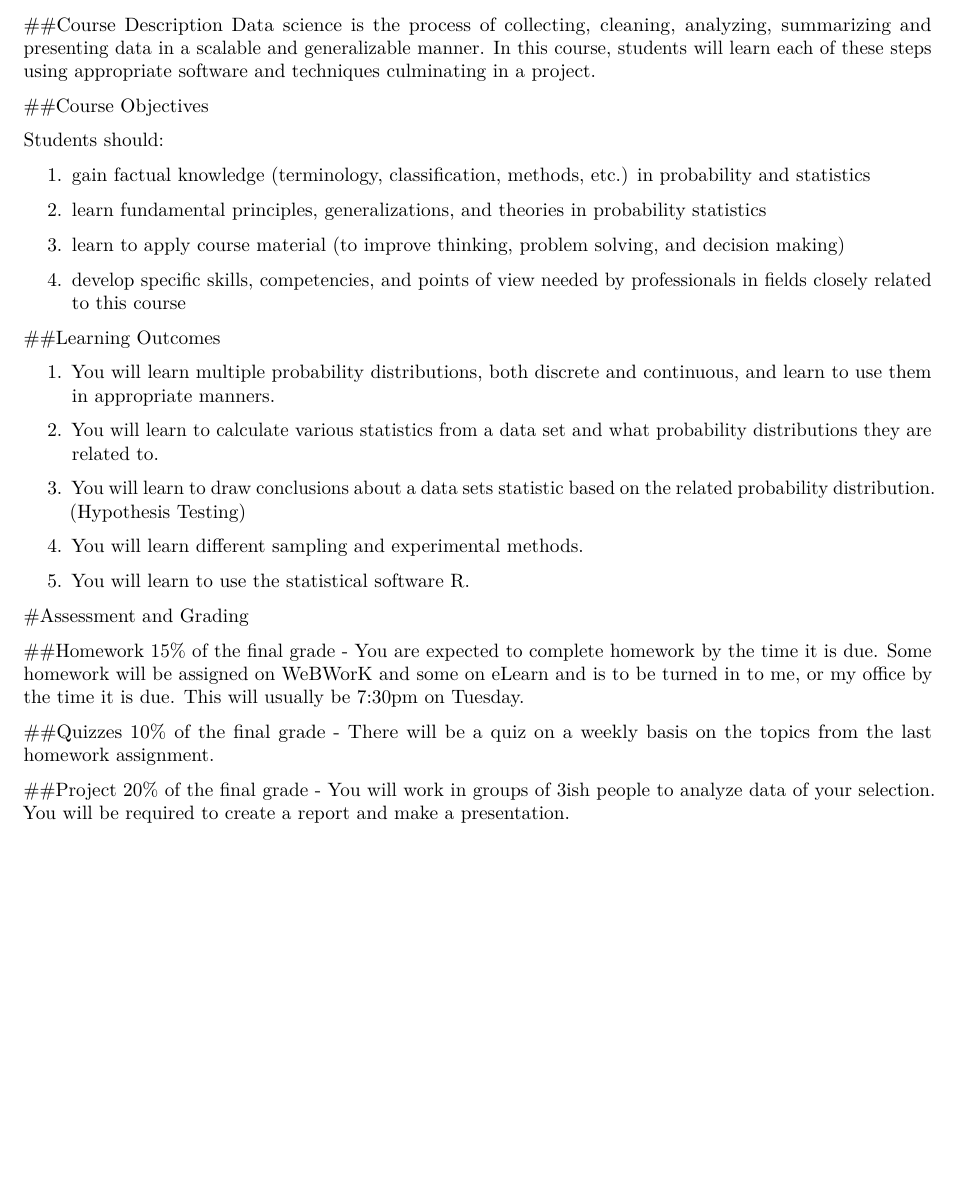
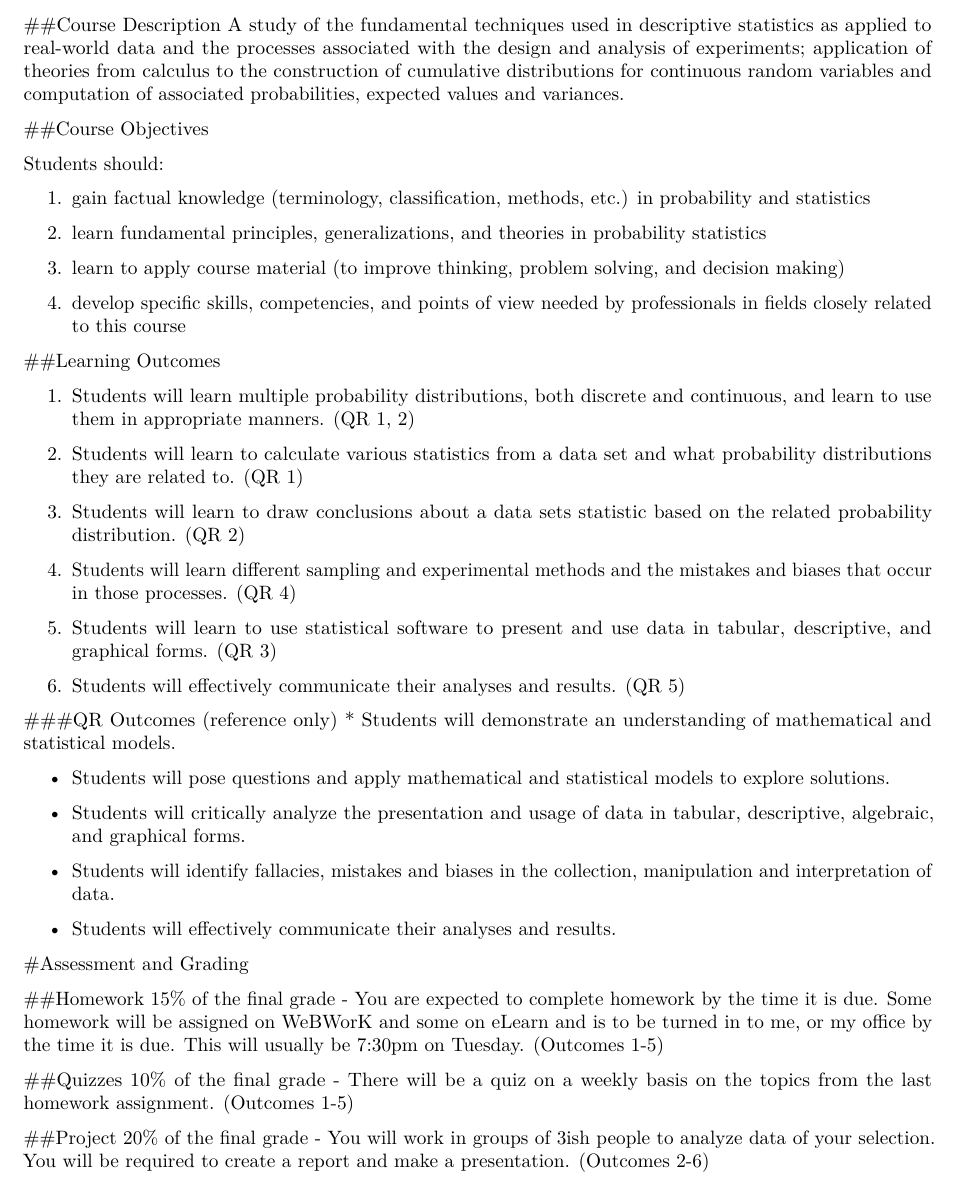
Before and after one commit to discnerd/MAT-220-Syllabus, an R Markdown document (MAT 220.Rmd): part of page 2 of 3, cut at the place of the change, the shorter picture padded with empty space. Rendered offline with R 4.5, knitr and Pandoc, then LaTeX, with nearby package versions.

Commit message:
QR revision

```diff
--- a/MAT 220.Rmd
+++ b/MAT 220.Rmd
@@ -62,7 +62,7 @@ output:
 
 
 ##Course Description
-Data science is the process of collecting, cleaning, analyzing, summarizing and presenting data in a scalable and generalizable manner. In this course, students will learn each of these steps using appropriate software and techniques culminating in a project.
+A study of the fundamental techniques used in descriptive statistics as applied to real-world data and the processes associated with the design and analysis of experiments; application of theories from calculus to the construction of cumulative distributions for continuous random variables and computation of associated probabilities, expected values and variances.
 
 ##Course Objectives
 
@@ -79,26 +79,41 @@ Students should:
 
 ##Learning Outcomes
 
-1.  You will learn multiple probability distributions, both discrete and continuous, and learn to use them in appropriate manners.
+1.  Students will learn multiple probability distributions, both discrete and continuous, and learn to use them in appropriate manners. (QR 1, 2)
 
-2.	You will learn to calculate various statistics from a data set and what probability distributions they are related to.
+2.	Students will learn to calculate various statistics from a data set and what probability distributions they are related to. (QR 1)
 
-3.	You will learn to draw conclusions about a data sets statistic based on the related probability distribution. (Hypothesis Testing)
+3.	Students will learn to draw conclusions about a data sets statistic based on the related probability distribution. (QR 2)
 
-4.	You will learn different sampling and experimental methods.
+4.	Students will learn different sampling and experimental methods and the mistakes and biases that occur in those processes. (QR 4)
 
-5.	You will learn to use the statistical software R.
+5.	Students will learn to use statistical software to present and use data in tabular, descriptive, and graphical forms. (QR 3)
+
+6.  Students will effectively communicate their analyses and results. (QR 5)
+
+
+
+###QR Outcomes (reference only)
+* Students will demonstrate an understanding of mathematical and statistical models.
+
+* Students will pose questions and apply mathematical and statistical models to explore solutions.
+
+* Students will critically analyze the presentation and usage of data in tabular, descriptive, algebraic, and graphical forms.
+
+* Students will identify fallacies, mistakes and biases in the collection, manipulation and interpretation of data.
+
+* Students will effectively communicate their analyses and results.
 
 
 #Assessment and Grading
 
 ##Homework
-15% of the final grade - You are expected to complete homework by the time it is due.  Some homework will be assigned on WeBWorK and some on eLearn and is to be turned in to me, or my office by the time it is due.  This will usually be 7:30pm on Tuesday.
+15% of the final grade - You are expected to complete homework by the time it is due.  Some homework will be assigned on WeBWorK and some on eLearn and is to be turned in to me, or my office by the time it is due.  This will usually be 7:30pm on Tuesday. (Outcomes 1-5)
 
 ##Quizzes
-10% of the final grade - There will be a quiz on a weekly basis on the topics from the last homework assignment.
+10% of the final grade - There will be a quiz on a weekly basis on the topics from the last homework assignment. (Outcomes 1-5)
 
 ##Project
-20% of the final grade - You will work in groups of 3ish people to analyze data of your selection.  You will be required to create a report and make a presentation.
+20% of the final grade - You will work in groups of 3ish people to analyze data of your selection.  You will be required to create a report and make a presentation. (Outcomes 2-6)
 
 ## Exams
```
Also changed, not shown: MAT_220.html, MAT_220.pdf, MAT 220.Rmd (2 more changed lines).
